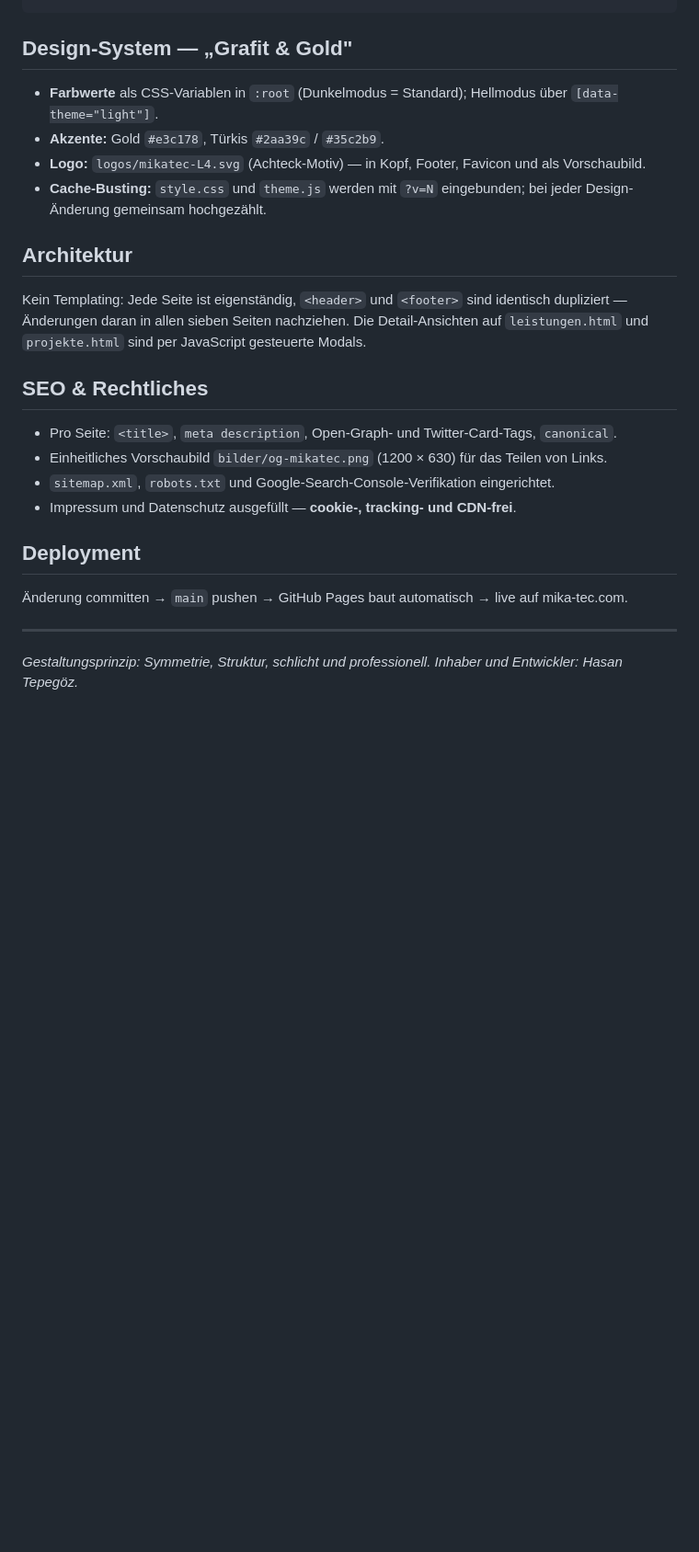
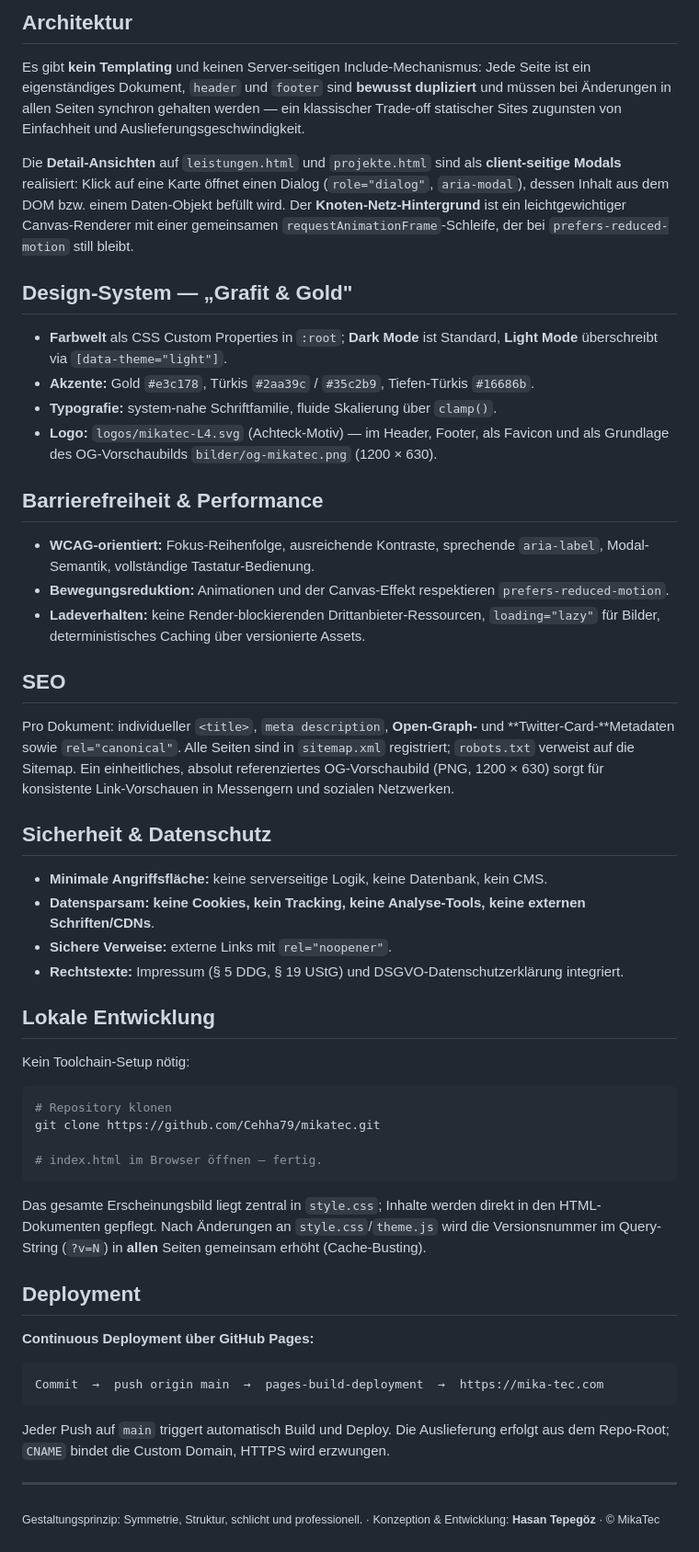
Before and after one commit to Cehha79/mikatec, a Markdown page: README.md, the part around one of its changes. Shown at 92% size. GitHub-like rendering; blank space fills up the shorter version.

````diff
--- a/README.md
+++ b/README.md
@@ -42,27 +67,58 @@ mikatec/
 ```
+
+## Architektur
+
+Es gibt **kein Templating** und keinen Server-seitigen Include-Mechanismus: Jede Seite ist ein eigenständiges Dokument, `header` und `footer` sind **bewusst dupliziert** und müssen bei Änderungen in allen Seiten synchron gehalten werden — ein klassischer Trade-off statischer Sites zugunsten von Einfachheit und Auslieferungsgeschwindigkeit.
+
+Die **Detail-Ansichten** auf `leistungen.html` und `projekte.html` sind als **client-seitige Modals** realisiert: Klick auf eine Karte öffnet einen Dialog (`role="dialog"`, `aria-modal`), dessen Inhalt aus dem DOM bzw. einem Daten-Objekt befüllt wird. Der **Knoten-Netz-Hintergrund** ist ein leichtgewichtiger Canvas-Renderer mit einer gemeinsamen `requestAnimationFrame`-Schleife, der bei `prefers-reduced-motion` still bleibt.
 
 ## Design-System — „Grafit & Gold"
 
-- **Farbwerte** als CSS-Variablen in `:root` (Dunkelmodus = Standard); Hellmodus über `[data-theme="light"]`.
-- **Akzente:** Gold `#e3c178`, Türkis `#2aa39c` / `#35c2b9`.
-- **Logo:** `logos/mikatec-L4.svg` (Achteck-Motiv) — in Kopf, Footer, Favicon und als Vorschaubild.
-- **Cache-Busting:** `style.css` und `theme.js` werden mit `?v=N` eingebunden; bei jeder Design-Änderung gemeinsam hochgezählt.
+- **Farbwelt** als CSS Custom Properties in `:root`; **Dark Mode** ist Standard, **Light Mode** überschreibt via `[data-theme="light"]`.
+- **Akzente:** Gold `#e3c178`, Türkis `#2aa39c` / `#35c2b9`, Tiefen-Türkis `#16686b`.
+- **Typografie:** system-nahe Schriftfamilie, fluide Skalierung über `clamp()`.
+- **Logo:** `logos/mikatec-L4.svg` (Achteck-Motiv) — im Header, Footer, als Favicon und als Grundlage des OG-Vorschaubilds `bilder/og-mikatec.png` (1200 × 630).
 
-## Architektur
+## Barrierefreiheit & Performance
 
-Kein Templating: Jede Seite ist eigenständig, `<header>` und `<footer>` sind identisch dupliziert — Änderungen daran in allen sieben Seiten nachziehen. Die Detail-Ansichten auf `leistungen.html` und `projekte.html` sind per JavaScript gesteuerte Modals.
+- **WCAG-orientiert:** Fokus-Reihenfolge, ausreichende Kontraste, sprechende `aria-label`, Modal-Semantik, vollständige Tastatur-Bedienung.
+- **Bewegungsreduktion:** Animationen und der Canvas-Effekt respektieren `prefers-reduced-motion`.
+- **Ladeverhalten:** keine Render-blockierenden Drittanbieter-Ressourcen, `loading="lazy"` für Bilder, deterministisches Caching über versionierte Assets.
 
-## SEO & Rechtliches
+## SEO
 
-- Pro Seite: `<title>`, `meta description`, Open-Graph- und Twitter-Card-Tags, `canonical`.
-- Einheitliches Vorschaubild `bilder/og-mikatec.png` (1200 × 630) für das Teilen von Links.
-- `sitemap.xml`, `robots.txt` und Google-Search-Console-Verifikation eingerichtet.
-- Impressum und Datenschutz ausgefüllt — **cookie-, tracking- und CDN-frei**.
+Pro Dokument: individueller `<title>`, `meta description`, **Open-Graph-** und **Twitter-Card-**Metadaten sowie `rel="canonical"`. Alle Seiten sind in `sitemap.xml` registriert; `robots.txt` verweist auf die Sitemap. Ein einheitliches, absolut referenziertes OG-Vorschaubild (PNG, 1200 × 630) sorgt für konsistente Link-Vorschauen in Messengern und sozialen Netzwerken.
+
+## Sicherheit & Datenschutz
+
+- **Minimale Angriffsfläche:** keine serverseitige Logik, keine Datenbank, kein CMS.
+- **Datensparsam:** **keine Cookies, kein Tracking, keine Analyse-Tools, keine externen Schriften/CDNs**.
+- **Sichere Verweise:** externe Links mit `rel="noopener"`.
+- **Rechtstexte:** Impressum (§ 5 DDG, § 19 UStG) und DSGVO-Datenschutzerklärung integriert.
+
+## Lokale Entwicklung
+
+Kein Toolchain-Setup nötig:
+
+```bash
+# Repository klonen
+git clone https://github.com/Cehha79/mikatec.git
+
+# index.html im Browser öffnen — fertig.
+```
+
+Das gesamte Erscheinungsbild liegt zentral in `style.css`; Inhalte werden direkt in den HTML-Dokumenten gepflegt. Nach Änderungen an `style.css`/`theme.js` wird die Versionsnummer im Query-String (`?v=N`) in **allen** Seiten gemeinsam erhöht (Cache-Busting).
 
 ## Deployment
 
-Änderung committen → `main` pushen → GitHub Pages baut automatisch → live auf mika-tec.com.
+**Continuous Deployment über GitHub Pages:**
+
+```
+Commit  →  push origin main  →  pages-build-deployment  →  https://mika-tec.com
+```
+
+Jeder Push auf `main` triggert automatisch Build und Deploy. Die Auslieferung erfolgt aus dem Repo-Root; `CNAME` bindet die Custom Domain, HTTPS wird erzwungen.
 
 ---
 
-*Gestaltungsprinzip: Symmetrie, Struktur, schlicht und professionell. Inhaber und Entwickler: Hasan Tepegöz.*
+<sub>Gestaltungsprinzip: Symmetrie, Struktur, schlicht und professionell. · Konzeption & Entwicklung: **Hasan Tepegöz** · © MikaTec</sub>
````
Also changed, not shown: other parts of README.md (+46 -21 lines).
